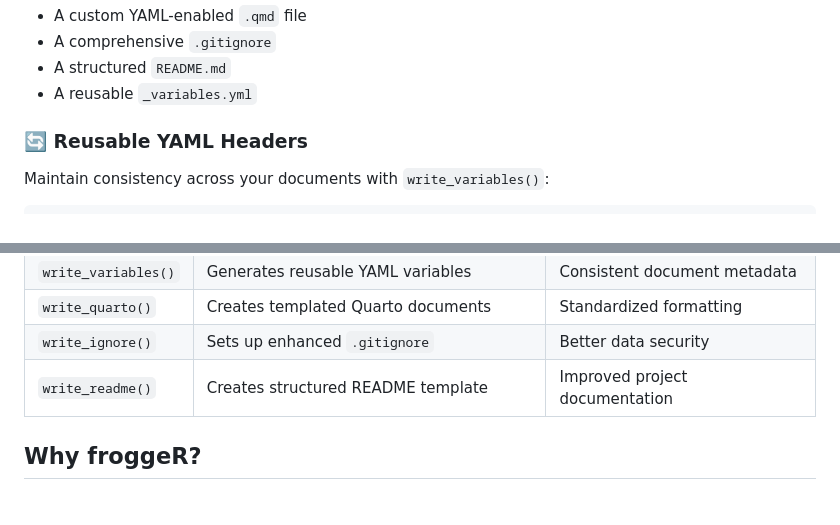
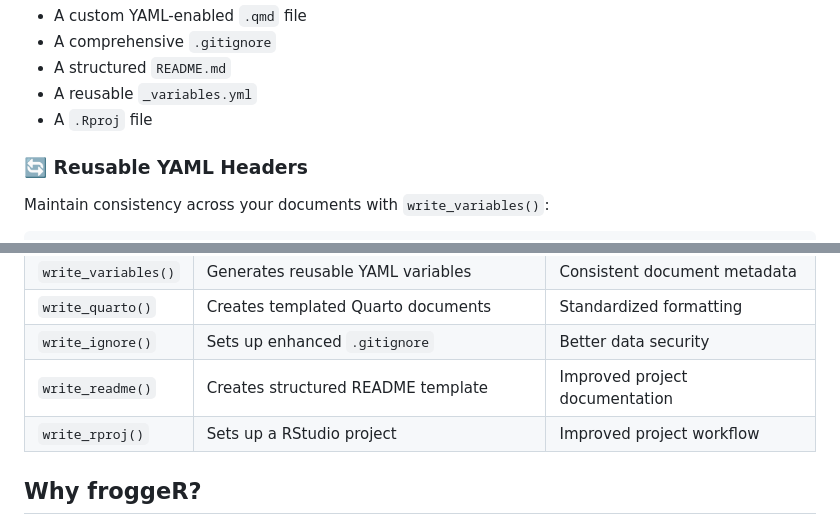
Before and after one commit to kyleGrealis/froggeR, a Markdown page: README.md, 2 parts joined by grey strips. Rendered like a GitHub page.

Commit message:
adding write_rproj docs

```diff
--- a/README.md
+++ b/README.md
@@ -43,6 +43,7 @@ This creates a new Quarto project with:
 - A comprehensive `.gitignore`
 - A structured `README.md`
 - A reusable `_variables.yml`
+- A `.Rproj` file
 
 ### 🔄 Reusable YAML Headers
 
@@ -108,6 +109,7 @@ Includes sections for:
 | `write_quarto()` | Creates templated Quarto documents | Standardized formatting |
 | `write_ignore()` | Sets up enhanced `.gitignore` | Better data security |
 | `write_readme()` | Creates structured README template | Improved project documentation |
+| `write_rproj()` | Sets up a RStudio project | Improved project workflow |
 
 ## Why froggeR?
 
```
